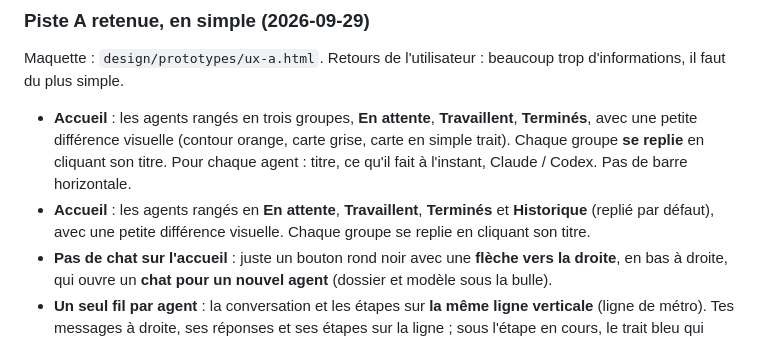
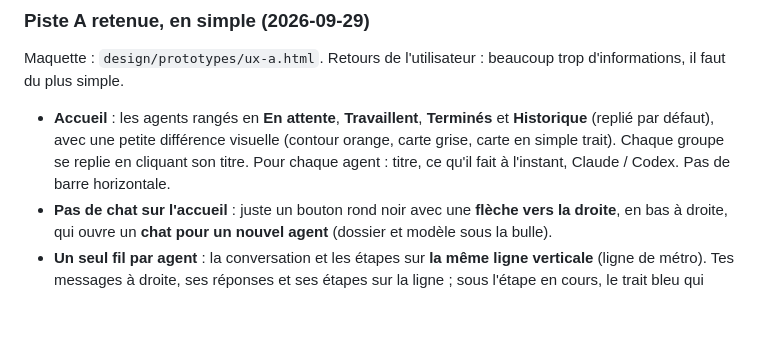
Before and after one commit to Gearleur/Mikky, a Markdown page: docs/superpowers/idees.md, the part around the change. Drawn GitHub-style; blank space fills up the shorter version.

Commit message:
Idées : doublon retiré
Co-Authored-By: Claude Opus 5.5 <noreply@anthropic.com>

```diff
--- a/docs/superpowers/idees.md
+++ b/docs/superpowers/idees.md
@@ -24,8 +24,7 @@ Créé le 2026-09-29, pendant le brainstorming avec l'utilisateur. Mikky devient
 
 Maquette : `design/prototypes/ux-a.html`. Retours de l'utilisateur : beaucoup trop d'informations, il faut du plus simple.
 
-- **Accueil** : les agents rangés en trois groupes, **En attente**, **Travaillent**, **Terminés**, avec une petite différence visuelle (contour orange, carte grise, carte en simple trait). Chaque groupe **se replie** en cliquant son titre. Pour chaque agent : titre, ce qu'il fait à l'instant, Claude / Codex. Pas de barre horizontale.
-- **Accueil** : les agents rangés en **En attente**, **Travaillent**, **Terminés** et **Historique** (replié par défaut), avec une petite différence visuelle. Chaque groupe se replie en cliquant son titre.
+- **Accueil** : les agents rangés en **En attente**, **Travaillent**, **Terminés** et **Historique** (replié par défaut), avec une petite différence visuelle (contour orange, carte grise, carte en simple trait). Chaque groupe se replie en cliquant son titre. Pour chaque agent : titre, ce qu'il fait à l'instant, Claude / Codex. Pas de barre horizontale.
 - **Pas de chat sur l'accueil** : juste un bouton rond noir avec une **flèche vers la droite**, en bas à droite, qui ouvre un **chat pour un nouvel agent** (dossier et modèle sous la bulle).
 - **Un seul fil par agent** : la conversation et les étapes sur **la même ligne verticale** (ligne de métro). Tes messages à droite, ses réponses et ses étapes sur la ligne ; sous l'étape en cours, le trait bleu qui avance avec un halo léger et lent, et le code en direct. Tes messages envoyés pendant le travail se placent au point où en est l'agent. C'est aussi **l'historique** : un agent terminé garde son fil (fin en vert) et on peut lui écrire pour continuer.
 - **La bulle de saisie** : petit micro, flèche d'envoi, texte centré sur une ligne, grandit jusqu'à 5 lignes, sans flèches de défilement.
```
